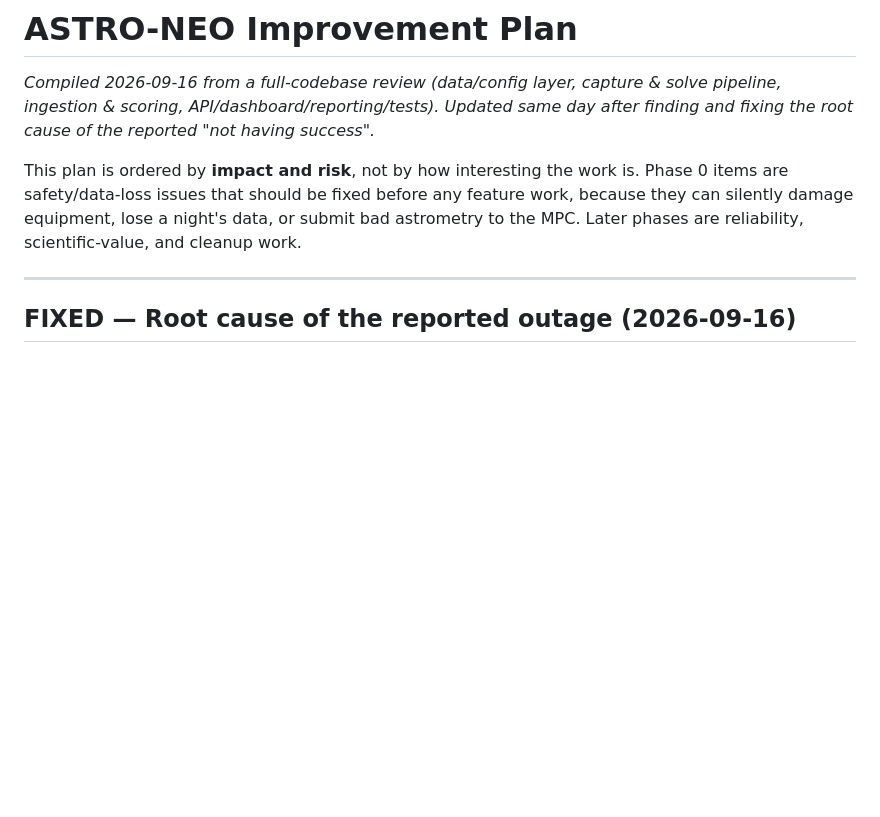
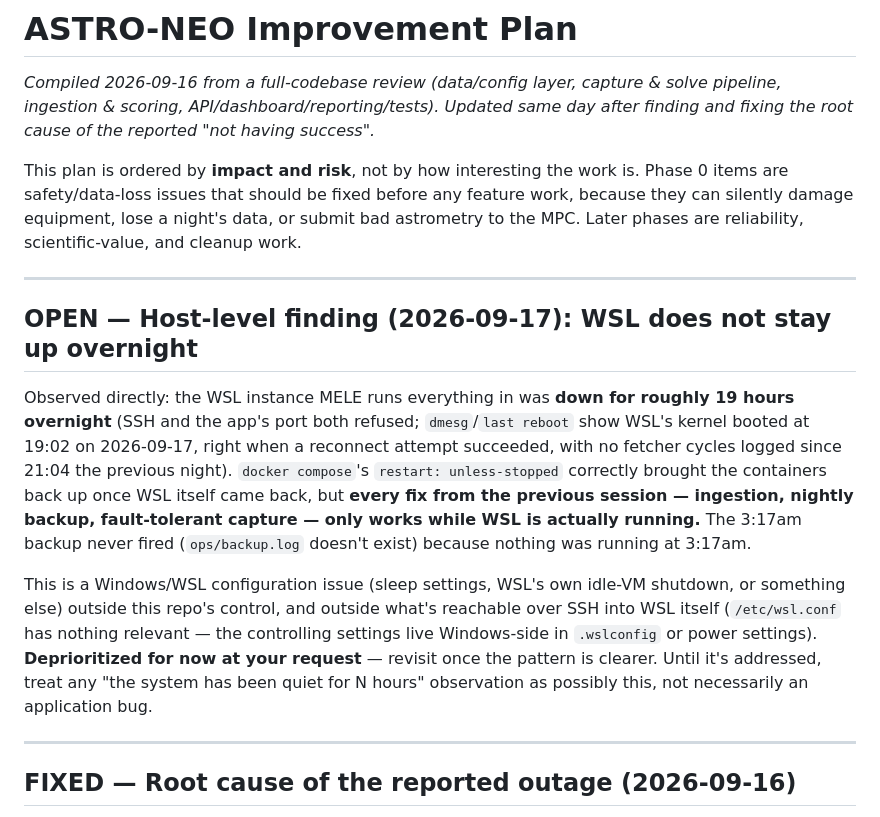
Before and after one commit to bryanjonas/ASTRO-NEO, a Markdown page: documentation/IMPROVEMENT_PLAN.md, the part around the change. Rendered like a GitHub page; blank space fills up the shorter version.

Commit message:
Document WSL overnight-uptime finding

```diff
--- a/documentation/IMPROVEMENT_PLAN.md
+++ b/documentation/IMPROVEMENT_PLAN.md
@@ -3,6 +3,14 @@
 _Compiled 2026-09-16 from a full-codebase review (data/config layer, capture & solve pipeline, ingestion & scoring, API/dashboard/reporting/tests). Updated same day after finding and fixing the root cause of the reported "not having success"._
 
 This plan is ordered by **impact and risk**, not by how interesting the work is. Phase 0 items are safety/data-loss issues that should be fixed before any feature work, because they can silently damage equipment, lose a night's data, or submit bad astrometry to the MPC. Later phases are reliability, scientific-value, and cleanup work.
+
+---
+
+## OPEN — Host-level finding (2026-09-17): WSL does not stay up overnight
+
+Observed directly: the WSL instance MELE runs everything in was **down for roughly 19 hours overnight** (SSH and the app's port both refused; `dmesg`/`last reboot` show WSL's kernel booted at 19:02 on 2026-09-17, right when a reconnect attempt succeeded, with no fetcher cycles logged since 21:04 the previous night). `docker compose`'s `restart: unless-stopped` correctly brought the containers back up once WSL itself came back, but **every fix from the previous session — ingestion, nightly backup, fault-tolerant capture — only works while WSL is actually running.** The 3:17am backup never fired (`ops/backup.log` doesn't exist) because nothing was running at 3:17am.
+
+This is a Windows/WSL configuration issue (sleep settings, WSL's own idle-VM shutdown, or something else) outside this repo's control, and outside what's reachable over SSH into WSL itself (`/etc/wsl.conf` has nothing relevant — the controlling settings live Windows-side in `.wslconfig` or power settings). **Deprioritized for now at your request** — revisit once the pattern is clearer. Until it's addressed, treat any "the system has been quiet for N hours" observation as possibly this, not necessarily an application bug.
 
 ---
 
```
